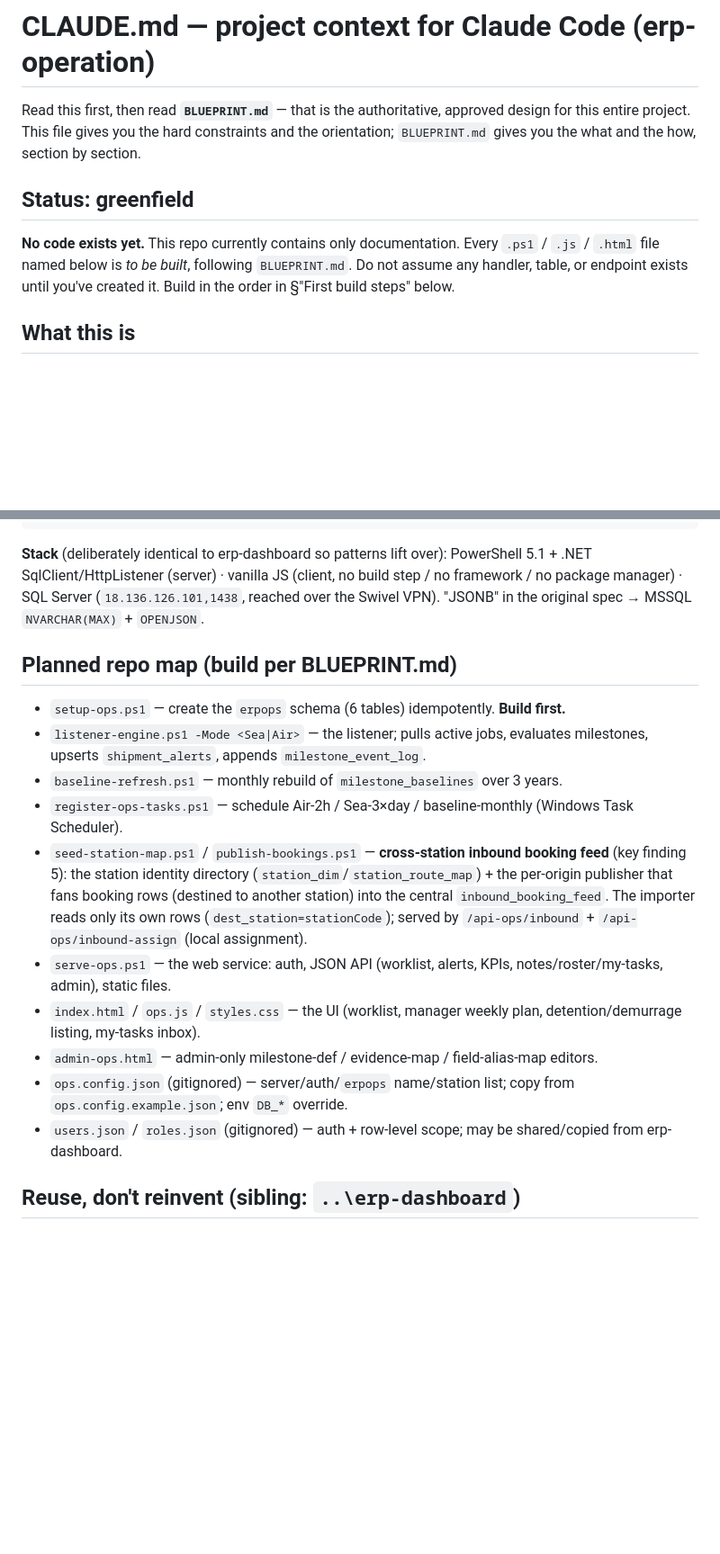
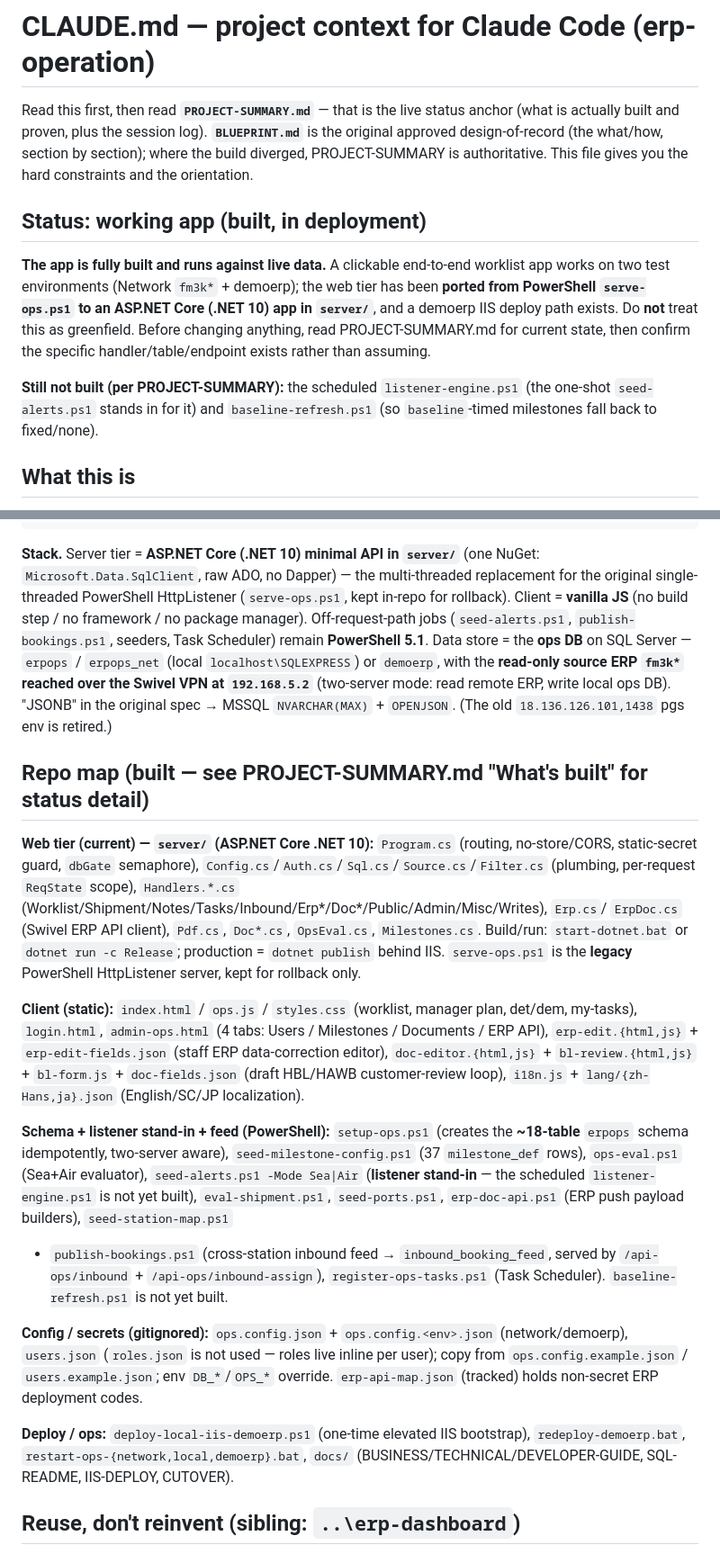
Before and after one commit to mandycymak/erp-operation, a Markdown page: CLAUDE.md, 2 parts joined by grey strips. Shown at 90% size. Drawn GitHub-style; blank space fills up the shorter version.

````diff
--- a/CLAUDE.md
+++ b/CLAUDE.md
@@ -1,14 +1,20 @@
 # CLAUDE.md — project context for Claude Code (erp-operation)
 
-Read this first, then read **`BLUEPRINT.md`** — that is the authoritative, approved design for this entire
-project. This file gives you the hard constraints and the orientation; `BLUEPRINT.md` gives you the what and the
-how, section by section.
+Read this first, then read **`PROJECT-SUMMARY.md`** — that is the live status anchor (what is actually built and
+proven, plus the session log). **`BLUEPRINT.md`** is the original approved design-of-record (the what/how, section
+by section); where the build diverged, PROJECT-SUMMARY is authoritative. This file gives you the hard constraints
+and the orientation.
 
-## Status: greenfield
+## Status: working app (built, in deployment)
 
-**No code exists yet.** This repo currently contains only documentation. Every `.ps1` / `.js` / `.html` file
-named below is *to be built*, following `BLUEPRINT.md`. Do not assume any handler, table, or endpoint exists
-until you've created it. Build in the order in §"First build steps" below.
+**The app is fully built and runs against live data.** A clickable end-to-end worklist app works on two test
+environments (Network `fm3k*` + demoerp); the web tier has been **ported from PowerShell `serve-ops.ps1` to an
+ASP.NET Core (.NET 10) app in `server/`**, and a demoerp IIS deploy path exists. Do **not** treat this as
+greenfield. Before changing anything, read PROJECT-SUMMARY.md for current state, then confirm the specific
+handler/table/endpoint exists rather than assuming.
+
+**Still not built (per PROJECT-SUMMARY):** the scheduled `listener-engine.ps1` (the one-shot `seed-alerts.ps1`
+stands in for it) and `baseline-refresh.ps1` (so `baseline`-timed milestones fall back to fixed/none).
 
 ## What this is
 
@@ -30,26 +36,43 @@ station ERP DBs (READ-ONLY)  --listener-engine.ps1 (Air 2h / Sea 3x day)-->  erp
    baseline-refresh.ps1 (monthly, 3-yr averages) --> erpops.milestone_baselines (reference only)
 ```
 
-**Stack** (deliberately identical to erp-dashboard so patterns lift over): PowerShell 5.1 + .NET
-SqlClient/HttpListener (server) · vanilla JS (client, no build step / no framework / no package manager) · SQL
-Server (`18.136.126.101,1438`, reached over the Swivel VPN). "JSONB" in the original spec → MSSQL
-`NVARCHAR(MAX)` + `OPENJSON`.
+**Stack.** Server tier = **ASP.NET Core (.NET 10) minimal API in `server/`** (one NuGet: `Microsoft.Data.SqlClient`,
+raw ADO, no Dapper) — the multi-threaded replacement for the original single-threaded PowerShell HttpListener
+(`serve-ops.ps1`, kept in-repo for rollback). Client = **vanilla JS** (no build step / no framework / no package
+manager). Off-request-path jobs (`seed-alerts.ps1`, `publish-bookings.ps1`, seeders, Task Scheduler) remain
+**PowerShell 5.1**. Data store = the **ops DB** on SQL Server — `erpops` / `erpops_net` (local `localhost\SQLEXPRESS`)
+or `demoerp`, with the **read-only source ERP `fm3k*` reached over the Swivel VPN at `192.168.5.2`** (two-server
+mode: read remote ERP, write local ops DB). "JSONB" in the original spec → MSSQL `NVARCHAR(MAX)` + `OPENJSON`.
+(The old `18.136.126.101,1438` pgs env is retired.)
 
-## Planned repo map (build per BLUEPRINT.md)
+## Repo map (built — see PROJECT-SUMMARY.md "What's built" for status detail)
 
-- `setup-ops.ps1` — create the `erpops` schema (6 tables) idempotently. **Build first.**
-- `listener-engine.ps1 -Mode <Sea|Air>` — the listener; pulls active jobs, evaluates milestones, upserts `shipment_alerts`, appends `milestone_event_log`.
-- `baseline-refresh.ps1` — monthly rebuild of `milestone_baselines` over 3 years.
-- `register-ops-tasks.ps1` — schedule Air-2h / Sea-3×day / baseline-monthly (Windows Task Scheduler).
-- `seed-station-map.ps1` / `publish-bookings.ps1` — **cross-station inbound booking feed** (key finding 5): the
-  station identity directory (`station_dim`/`station_route_map`) + the per-origin publisher that fans booking
-  rows (destined to another station) into the central `inbound_booking_feed`. The importer reads only its own
-  rows (`dest_station=stationCode`); served by `/api-ops/inbound` + `/api-ops/inbound-assign` (local assignment).
-- `serve-ops.ps1` — the web service: auth, JSON API (worklist, alerts, KPIs, notes/roster/my-tasks, admin), static files.
-- `index.html` / `ops.js` / `styles.css` — the UI (worklist, manager weekly plan, detention/demurrage listing, my-tasks inbox).
-- `admin-ops.html` — admin-only milestone-def / evidence-map / field-alias-map editors.
-- `ops.config.json` (gitignored) — server/auth/`erpops` name/station list; copy from `ops.config.example.json`; env `DB_*` override.
-- `users.json` / `roles.json` (gitignored) — auth + row-level scope; may be shared/copied from erp-dashboard.
+**Web tier (current) — `server/` (ASP.NET Core .NET 10):** `Program.cs` (routing, no-store/CORS, static-secret
+guard, `dbGate` semaphore), `Config.cs`/`Auth.cs`/`Sql.cs`/`Source.cs`/`Filter.cs` (plumbing, per-request `ReqState`
+scope), `Handlers.*.cs` (Worklist/Shipment/Notes/Tasks/Inbound/Erp*/Doc*/Public/Admin/Misc/Writes), `Erp.cs`/
+`ErpDoc.cs` (Swivel ERP API client), `Pdf.cs`, `Doc*.cs`, `OpsEval.cs`, `Milestones.cs`. Build/run: `start-dotnet.bat`
+or `dotnet run -c Release`; production = `dotnet publish` behind IIS. `serve-ops.ps1` is the **legacy** PowerShell
+HttpListener server, kept for rollback only.
+
+**Client (static):** `index.html` / `ops.js` / `styles.css` (worklist, manager plan, det/dem, my-tasks),
+`login.html`, `admin-ops.html` (4 tabs: Users / Milestones / Documents / ERP API), `erp-edit.{html,js}` +
+`erp-edit-fields.json` (staff ERP data-correction editor), `doc-editor.{html,js}` + `bl-review.{html,js}` +
+`bl-form.js` + `doc-fields.json` (draft HBL/HAWB customer-review loop), `i18n.js` + `lang/{zh-Hans,ja}.json`
+(English/SC/JP localization).
+
+**Schema + listener stand-in + feed (PowerShell):** `setup-ops.ps1` (creates the **~18-table** `erpops` schema
+idempotently, two-server aware), `seed-milestone-config.ps1` (37 `milestone_def` rows), `ops-eval.ps1` (Sea+Air
+evaluator), `seed-alerts.ps1 -Mode Sea|Air` (**listener stand-in** — the scheduled `listener-engine.ps1` is not yet
+built), `eval-shipment.ps1`, `seed-ports.ps1`, `erp-doc-api.ps1` (ERP push payload builders), `seed-station-map.ps1`
++ `publish-bookings.ps1` (cross-station inbound feed → `inbound_booking_feed`, served by `/api-ops/inbound` +
+`/api-ops/inbound-assign`), `register-ops-tasks.ps1` (Task Scheduler). `baseline-refresh.ps1` is not yet built.
+
+**Config / secrets (gitignored):** `ops.config.json` + `ops.config.<env>.json` (network/demoerp), `users.json`
+(`roles.json` is not used — roles live inline per user); copy from `ops.config.example.json` / `users.example.json`;
+env `DB_*`/`OPS_*` override. `erp-api-map.json` (tracked) holds non-secret ERP deployment codes.
+
+**Deploy / ops:** `deploy-local-iis-demoerp.ps1` (one-time elevated IIS bootstrap), `redeploy-demoerp.bat`,
+`restart-ops-{network,local,demoerp}.bat`, `docs/` (BUSINESS/TECHNICAL/DEVELOPER-GUIDE, SQL-README, IIS-DEPLOY, CUTOVER).
 
 ## Reuse, don't reinvent (sibling: `..\erp-dashboard`)
 
````
Also changed, not shown: other parts of CLAUDE.md (+21 -11 lines), BLUEPRINT.md (+23 -7 lines).
